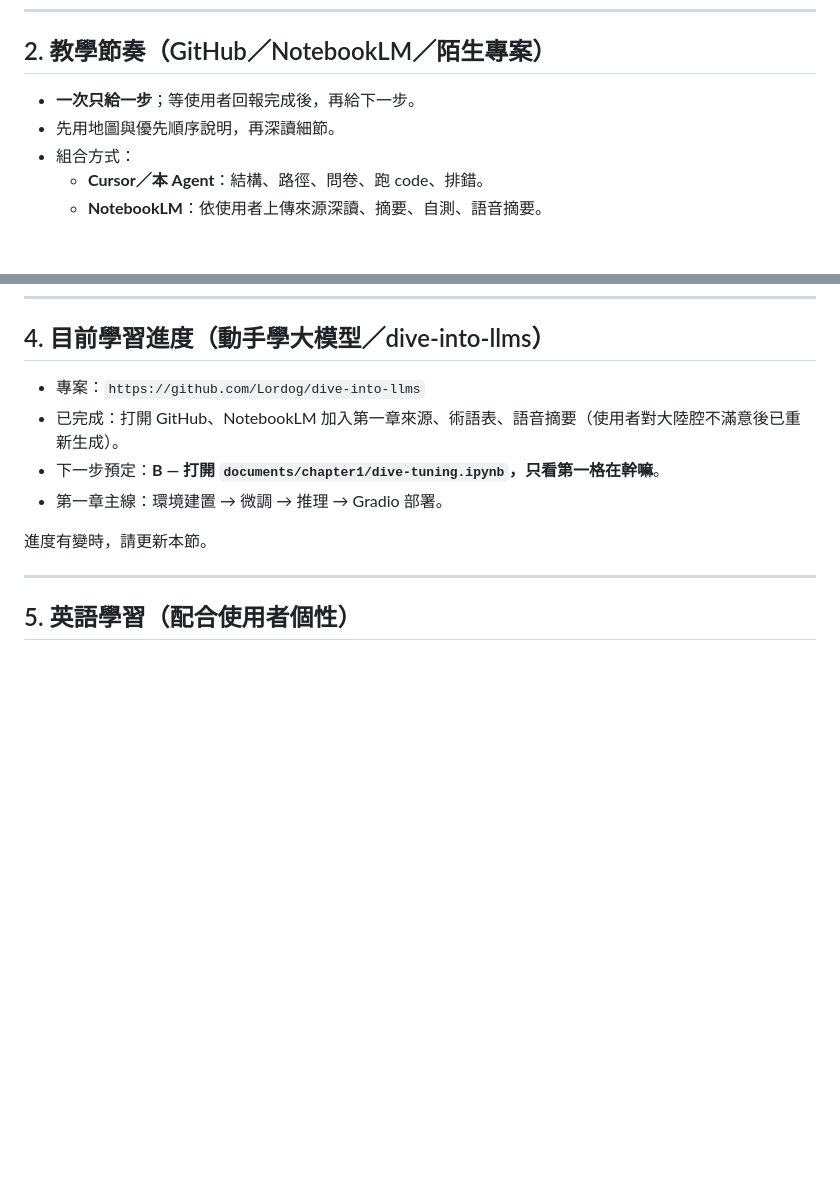
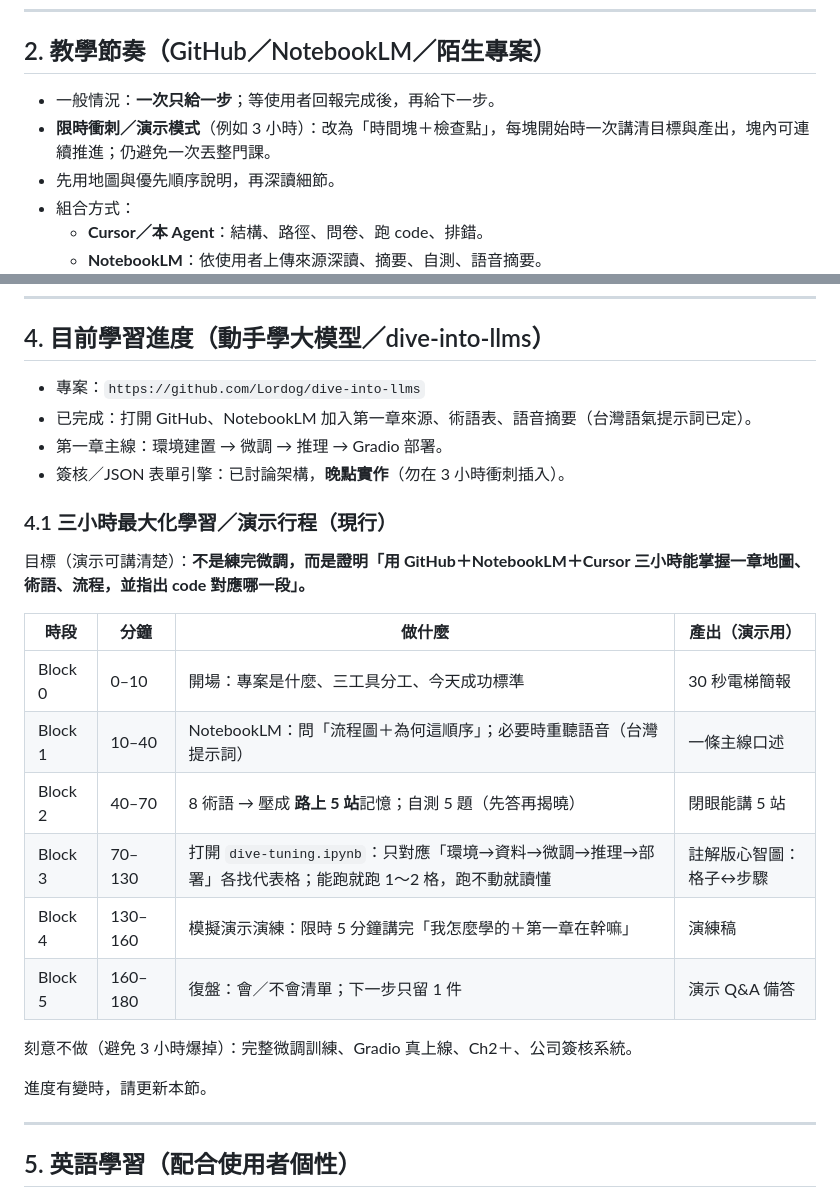
Before and after one commit to hyi1105/Approval, a Markdown page: 學習約定.md, 2 parts joined by grey strips. Rendered like a GitHub page; blank space fills up the shorter version.

Commit message:
Update learning plan for a 3-hour maximized Chapter 1 sprint.
Add timed blocks, demo outputs, and sprint-mode teaching rhythm to the agreements file.

Co-authored-by: hyi1105 <hyi1105@users.noreply.github.com>

```diff
--- a/學習約定.md
+++ b/學習約定.md
@@ -18,7 +18,8 @@
 
 ## 2. 教學節奏（GitHub／NotebookLM／陌生專案）
 
-- **一次只給一步**；等使用者回報完成後，再給下一步。
+- 一般情況：**一次只給一步**；等使用者回報完成後，再給下一步。
+- **限時衝刺／演示模式**（例如 3 小時）：改為「時間塊＋檢查點」，每塊開始時一次講清目標與產出，塊內可連續推進；仍避免一次丟整門課。
 - 先用地圖與優先順序說明，再深讀細節。
 - 組合方式：
   - **Cursor／本 Agent**：結構、路徑、問卷、跑 code、排錯。
@@ -48,9 +49,24 @@
 ## 4. 目前學習進度（動手學大模型／dive-into-llms）
 
 - 專案：`https://github.com/Lordog/dive-into-llms`
-- 已完成：打開 GitHub、NotebookLM 加入第一章來源、術語表、語音摘要（使用者對大陸腔不滿意後已重新生成）。
-- 下一步預定：**B — 打開 `documents/chapter1/dive-tuning.ipynb`，只看第一格在幹嘛**。
+- 已完成：打開 GitHub、NotebookLM 加入第一章來源、術語表、語音摘要（台灣語氣提示詞已定）。
 - 第一章主線：環境建置 → 微調 → 推理 → Gradio 部署。
+- 簽核／JSON 表單引擎：已討論架構，**晚點實作**（勿在 3 小時衝刺插入）。
+
+### 4.1 三小時最大化學習／演示行程（現行）
+
+目標（演示可講清楚）：**不是練完微調，而是證明「用 GitHub＋NotebookLM＋Cursor 三小時能掌握一章地圖、術語、流程，並指出 code 對應哪一段」。**
+
+| 時段 | 分鐘 | 做什麼 | 產出（演示用） |
+|------|------|--------|----------------|
+| Block 0 | 0–10 | 開場：專案是什麼、三工具分工、今天成功標準 | 30 秒電梯簡報 |
+| Block 1 | 10–40 | NotebookLM：問「流程圖＋為何這順序」；必要時重聽語音（台灣提示詞） | 一條主線口述 |
+| Block 2 | 40–70 | 8 術語 → 壓成 **路上 5 站**記憶；自測 5 題（先答再揭曉） | 閉眼能講 5 站 |
+| Block 3 | 70–130 | 打開 `dive-tuning.ipynb`：只對應「環境→資料→微調→推理→部署」各找代表格；能跑就跑 1～2 格，跑不動就讀懂 | 註解版心智圖：格子↔步驟 |
+| Block 4 | 130–160 | 模擬演示演練：限時 5 分鐘講完「我怎麼學的＋第一章在幹嘛」 | 演練稿 |
+| Block 5 | 160–180 | 復盤：會／不會清單；下一步只留 1 件 | 演示 Q&A 備答 |
+
+刻意不做（避免 3 小時爆掉）：完整微調訓練、Gradio 真上線、Ch2＋、公司簽核系統。
 
 進度有變時，請更新本節。
 
```
Also changed, not shown: other parts of 學習約定.md (+1 -1 lines).
